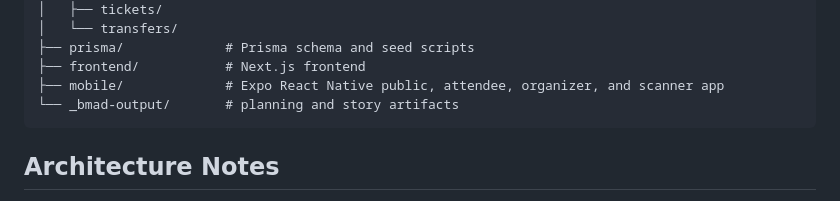
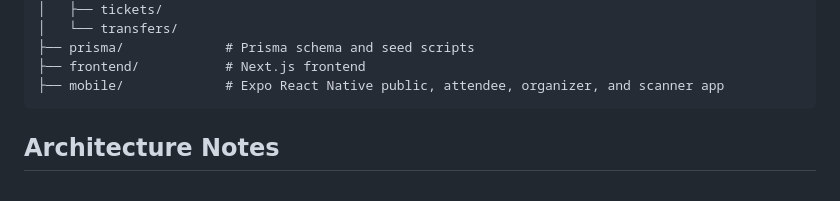
Before and after one commit to A4nold/TicketSystemBackend, a Markdown page: README.md, the part around the change. GitHub-like rendering.

Commit message:
Update README to remove '_bmad-output' section
Removed reference to '_bmad-output' directory in README.

````diff
--- a/README.md
+++ b/README.md
@@ -69,7 +69,6 @@ The app is currently organized around four main product surfaces:
 ├── prisma/             # Prisma schema and seed scripts
 ├── frontend/           # Next.js frontend
 ├── mobile/             # Expo React Native public, attendee, organizer, and scanner app
-└── _bmad-output/       # planning and story artifacts
 ```
 
 ## Architecture Notes
````
